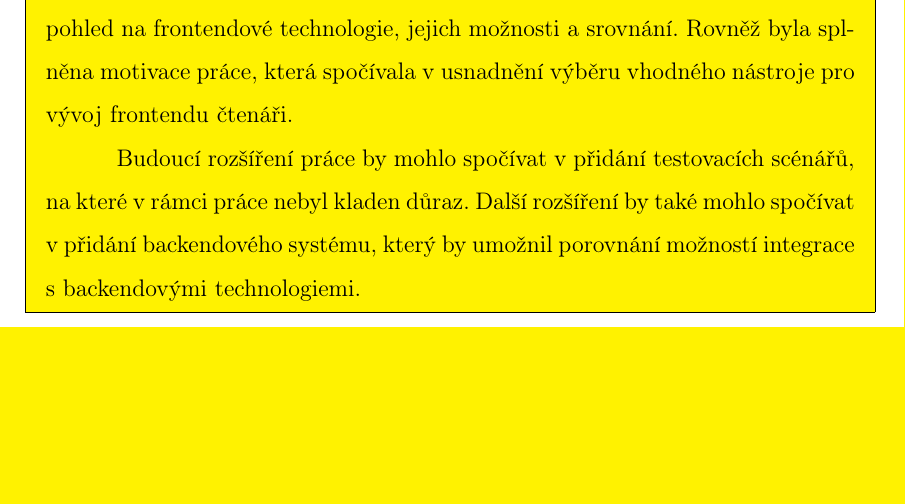
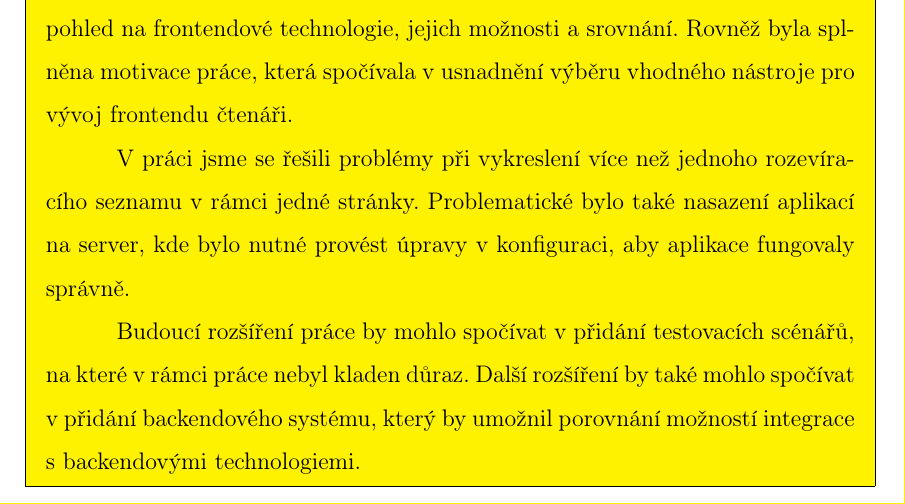
Before and after one commit to lukyncze/bachelor-thesis, a LaTeX thesis (thesis/sablona_ukazka.tex, which reads thesis/zaver.tex): part of page 93 of 103, cut so that both start at the same text, the shorter picture padded with empty space. Compiled offline with pdfLaTeX.

Commit message:
thesis: add working problems in the conclusion

```diff
--- a/thesis/zaver.tex
+++ b/thesis/zaver.tex
@@ -19,6 +19,9 @@ Závěrem lze konstatovat, že nejuniverzálnější framework pro vývoj fronte
 Práce splnila svůj cíl, kterým bylo poskytnout čtenáři ucelený pohled na frontendové technologie, jejich možnosti a srovnání.
 Rovněž byla splněna motivace práce, která spočívala v usnadnění výběru vhodného nástroje pro vývoj frontendu čtenáři.
 
+V práci jsme se řešili problémy při vykreslení více než jednoho rozevíracího seznamu v rámci jedné stránky.
+Problematické bylo také nasazení aplikací na server, kde bylo nutné provést úpravy v konfiguraci, aby aplikace fungovaly správně.
+
 Budoucí rozšíření práce by mohlo spočívat v přidání testovacích scénářů, na které v rámci práce nebyl kladen důraz.
 Další rozšíření by také mohlo spočívat v přidání backendového systému, který by umožnil porovnání možností integrace s backendovými technologiemi.
 \end{zvyraznenyodstavec}
```
Also changed, not shown: thesis/sablona_ukazka.pdf, 3 other files.
